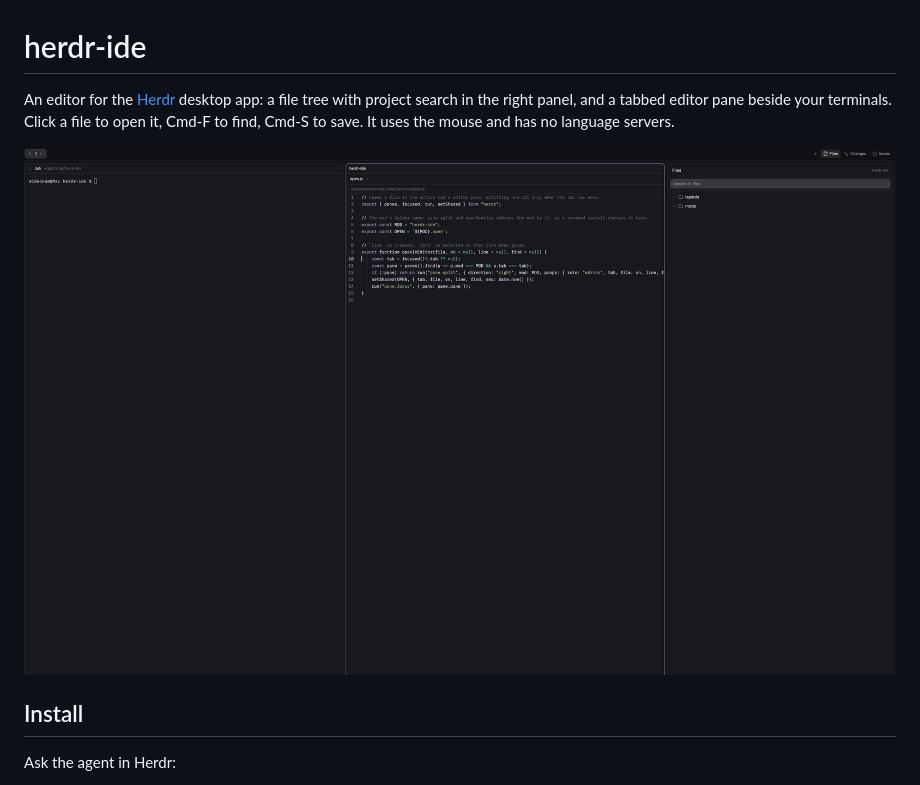
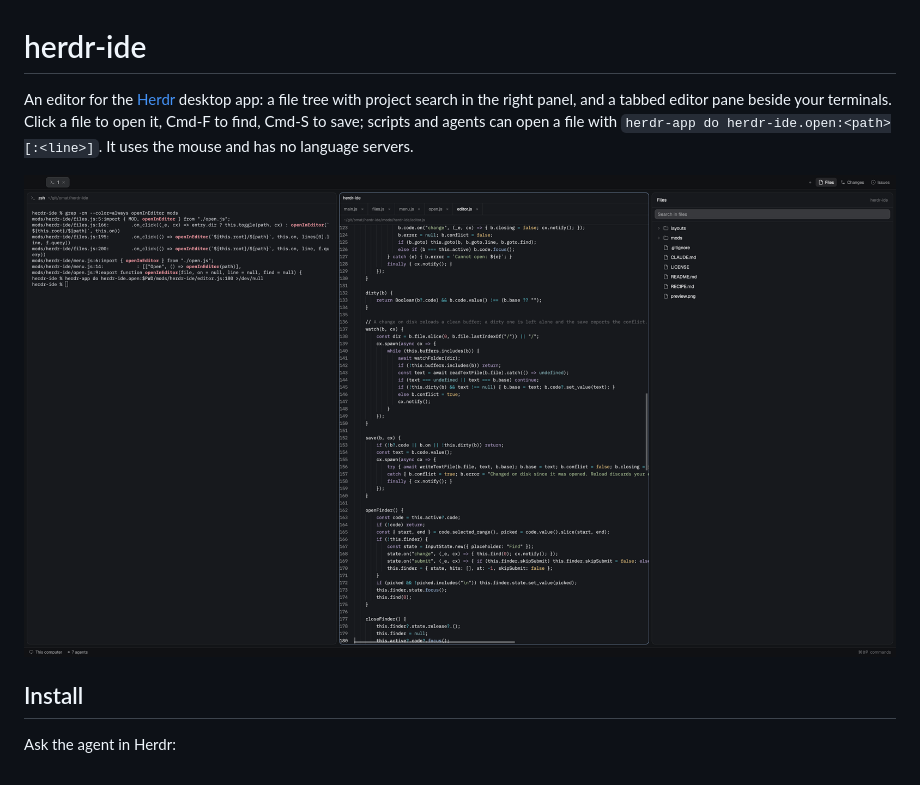
Before and after one commit to mikkokam/herdr-ide, a Markdown page: README.md, the part around the change. GitHub-like rendering; pictures changed too: preview.png.

```diff
--- a/README.md
+++ b/README.md
@@ -1,6 +1,6 @@
 # herdr-ide
 
-An editor for the [Herdr](https://herdr.dev) desktop app: a file tree with project search in the right panel, and a tabbed editor pane beside your terminals. Click a file to open it, Cmd-F to find, Cmd-S to save. It uses the mouse and has no language servers.
+An editor for the [Herdr](https://herdr.dev) desktop app: a file tree with project search in the right panel, and a tabbed editor pane beside your terminals. Click a file to open it, Cmd-F to find, Cmd-S to save; scripts and agents can open a file with `herdr-app do herdr-ide.open:<path>[:<line>]`. It uses the mouse and has no language servers.
 
 ![herdr-ide](preview.png)
 
```
Also changed, not shown: RECIPE.md (+5 -1 lines), 1 other file.
